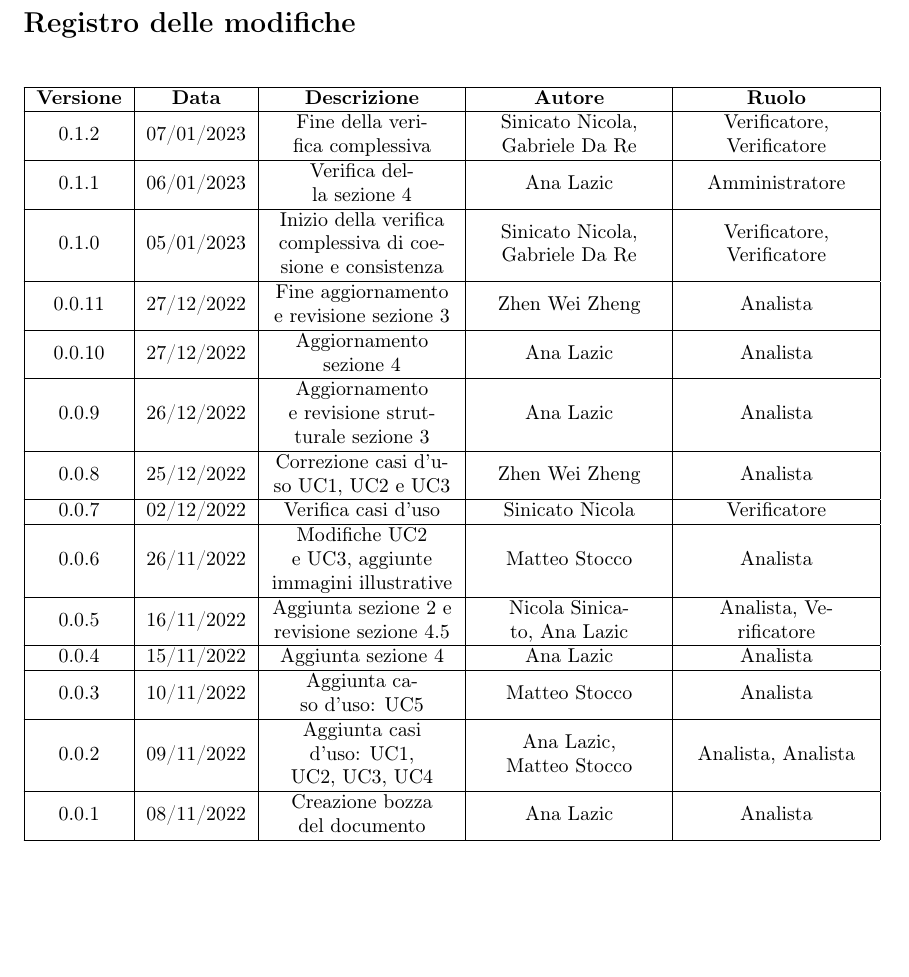
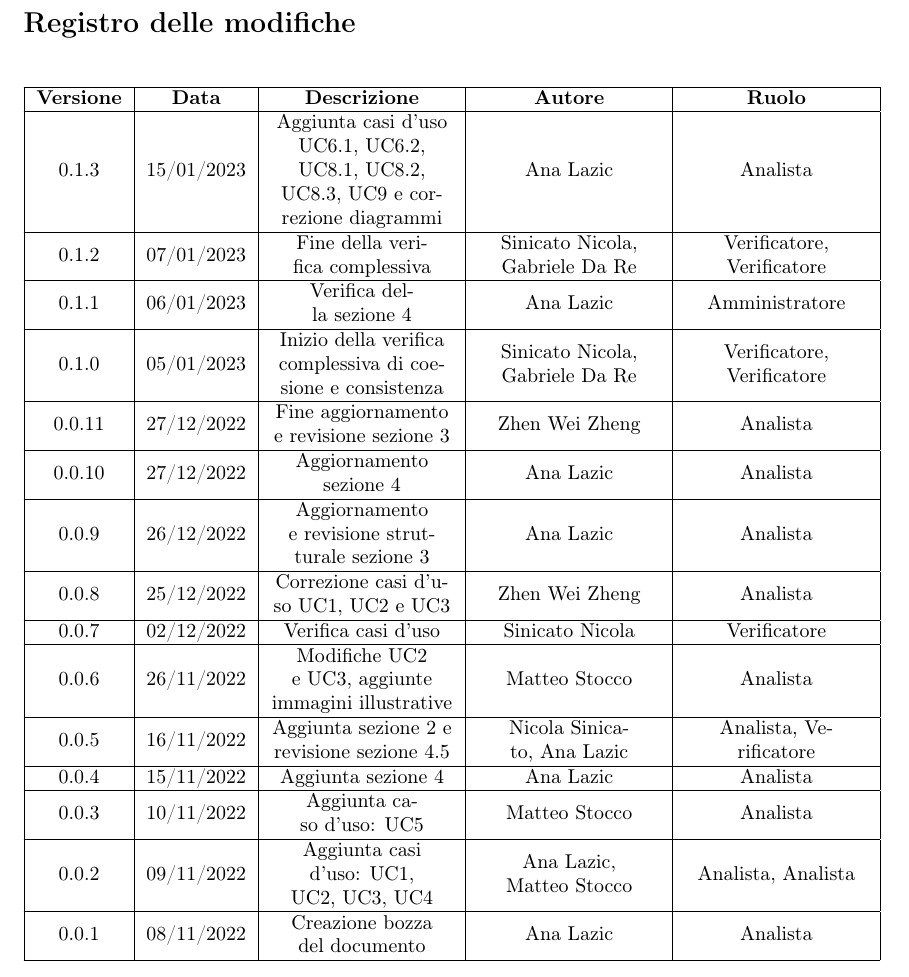
Before and after one commit to catchEmAll-SWE/PoC, a LaTeX document (Analisi dei requisiti/src/analisi_dei_requisiti.tex, which reads Analisi dei requisiti/src/sections/modifiche.tex): part of page 2 of 25, cut so that both start at the same text, the shorter picture padded with empty space. Compiled offline with pdfLaTeX.

Commit message:
CEA-65 added new use cases

```diff
--- a/Analisi dei requisiti/src/sections/modifiche.tex
+++ b/Analisi dei requisiti/src/sections/modifiche.tex
@@ -4,6 +4,8 @@
 \begin{tabularx}{\textwidth}{| c | c | X | X | X |}
 	\hline
 	\textbf{Versione} & \textbf{Data} & \textbf{Descrizione} & \textbf{Autore} & \textbf{Ruolo}\\
+    \hline
+    0.1.3 & 15/01/2023 & Aggiunta casi d'uso UC6.1, UC6.2, UC8.1, UC8.2, UC8.3, UC9 e correzione diagrammi & Ana Lazic & Analista \\
 	\hline
 	0.1.2 & 07/01/2023 & Fine della verifica complessiva & Sinicato Nicola, Gabriele Da Re & Verificatore, Verificatore \\
 	\hline
```
